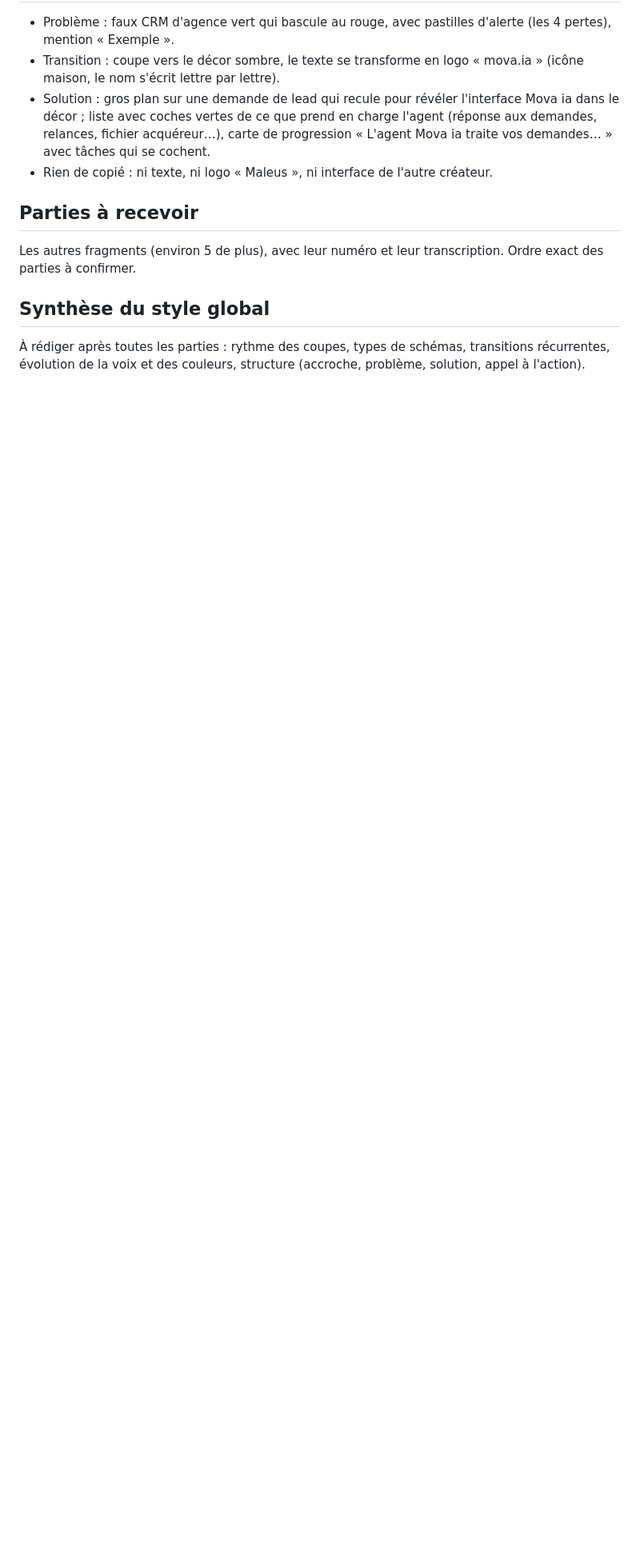
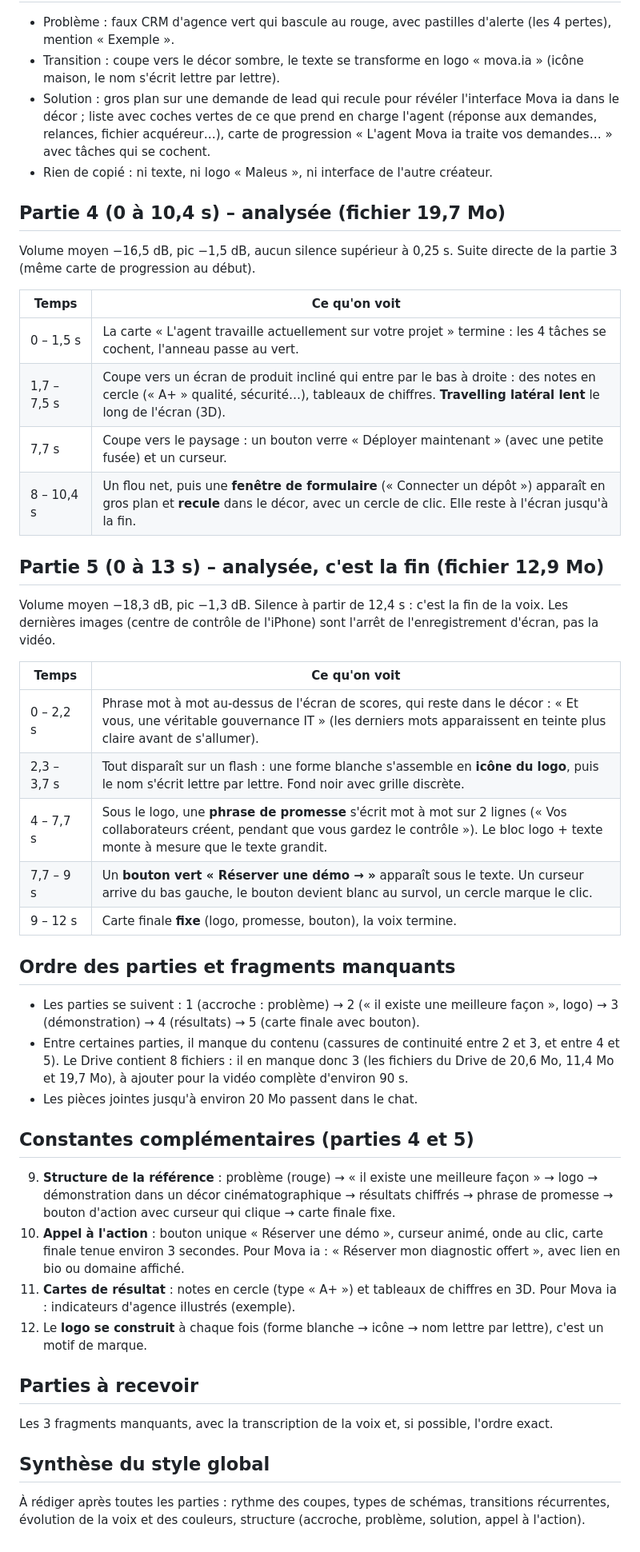
Before and after one commit to raphaelcabannemovaia-del/test-claude, a Markdown page: video-beta/reference-analyse.md, the part around the change. Shown at 80% size. Drawn GitHub-style; blank space fills up the shorter version.

Commit message:
Ajoute les parties 4 et 5 de la référence et l'ordre des fragments
Co-Authored-By: Claude Sonnet 5.5 <noreply@anthropic.com>
Claude-Session: https://claude.ai/code/session_01M4Ak5e7Aq8njCUaqMsCwb2

```diff
--- a/video-beta/reference-analyse.md
+++ b/video-beta/reference-analyse.md
@@ -59,8 +59,40 @@ Volume moyen −15,5 dB, pic −1,8 dB, aucun silence supérieur à 0,25 s.
 - Solution : gros plan sur une demande de lead qui recule pour révéler l'interface Mova ia dans le décor ; liste avec coches vertes de ce que prend en charge l'agent (réponse aux demandes, relances, fichier acquéreur…), carte de progression « L'agent Mova ia traite vos demandes… » avec tâches qui se cochent.
 - Rien de copié : ni texte, ni logo « Maleus », ni interface de l'autre créateur.
 
+## Partie 4 (0 à 10,4 s) – analysée (fichier 19,7 Mo)
+Volume moyen −16,5 dB, pic −1,5 dB, aucun silence supérieur à 0,25 s. Suite directe de la partie 3 (même carte de progression au début).
+
+| Temps | Ce qu'on voit |
+|---|---|
+| 0 – 1,5 s | La carte « L'agent travaille actuellement sur votre projet » termine : les 4 tâches se cochent, l'anneau passe au vert. |
+| 1,7 – 7,5 s | Coupe vers un écran de produit incliné qui entre par le bas à droite : des notes en cercle (« A+ » qualité, sécurité…), tableaux de chiffres. **Travelling latéral lent** le long de l'écran (3D). |
+| 7,7 s | Coupe vers le paysage : un bouton verre « Déployer maintenant » (avec une petite fusée) et un curseur. |
+| 8 – 10,4 s | Un flou net, puis une **fenêtre de formulaire** (« Connecter un dépôt ») apparaît en gros plan et **recule** dans le décor, avec un cercle de clic. Elle reste à l'écran jusqu'à la fin. |
+
+## Partie 5 (0 à 13 s) – analysée, c'est la fin (fichier 12,9 Mo)
+Volume moyen −18,3 dB, pic −1,3 dB. Silence à partir de 12,4 s : c'est la fin de la voix. Les dernières images (centre de contrôle de l'iPhone) sont l'arrêt de l'enregistrement d'écran, pas la vidéo.
+
+| Temps | Ce qu'on voit |
+|---|---|
+| 0 – 2,2 s | Phrase mot à mot au-dessus de l'écran de scores, qui reste dans le décor : « Et vous, une véritable gouvernance IT » (les derniers mots apparaissent en teinte plus claire avant de s'allumer). |
+| 2,3 – 3,7 s | Tout disparaît sur un flash : une forme blanche s'assemble en **icône du logo**, puis le nom s'écrit lettre par lettre. Fond noir avec grille discrète. |
+| 4 – 7,7 s | Sous le logo, une **phrase de promesse** s'écrit mot à mot sur 2 lignes (« Vos collaborateurs créent, pendant que vous gardez le contrôle »). Le bloc logo + texte monte à mesure que le texte grandit. |
+| 7,7 – 9 s | Un **bouton vert « Réserver une démo → »** apparaît sous le texte. Un curseur arrive du bas gauche, le bouton devient blanc au survol, un cercle marque le clic. |
+| 9 – 12 s | Carte finale **fixe** (logo, promesse, bouton), la voix termine. |
+
+## Ordre des parties et fragments manquants
+- Les parties se suivent : 1 (accroche : problème) → 2 (« il existe une meilleure façon », logo) → 3 (démonstration) → 4 (résultats) → 5 (carte finale avec bouton).
+- Entre certaines parties, il manque du contenu (cassures de continuité entre 2 et 3, et entre 4 et 5). Le Drive contient 8 fichiers : il en manque donc 3 (les fichiers du Drive de 20,6 Mo, 11,4 Mo et 19,7 Mo), à ajouter pour la vidéo complète d'environ 90 s.
+- Les pièces jointes jusqu'à environ 20 Mo passent dans le chat.
+
+## Constantes complémentaires (parties 4 et 5)
+9. **Structure de la référence** : problème (rouge) → « il existe une meilleure façon » → logo → démonstration dans un décor cinématographique → résultats chiffrés → phrase de promesse → bouton d'action avec curseur qui clique → carte finale fixe.
+10. **Appel à l'action** : bouton unique « Réserver une démo », curseur animé, onde au clic, carte finale tenue environ 3 secondes. Pour Mova ia : « Réserver mon diagnostic offert », avec lien en bio ou domaine affiché.
+11. **Cartes de résultat** : notes en cercle (type « A+ ») et tableaux de chiffres en 3D. Pour Mova ia : indicateurs d'agence illustrés (exemple).
+12. Le **logo se construit** à chaque fois (forme blanche → icône → nom lettre par lettre), c'est un motif de marque.
+
 ## Parties à recevoir
-Les autres fragments (environ 5 de plus), avec leur numéro et leur transcription. Ordre exact des parties à confirmer.
+Les 3 fragments manquants, avec la transcription de la voix et, si possible, l'ordre exact.
 
 ## Synthèse du style global
 À rédiger après toutes les parties : rythme des coupes, types de schémas, transitions récurrentes, évolution de la voix et des couleurs, structure (accroche, problème, solution, appel à l'action).
```
Also changed, not shown: video-beta/brief-projet.md (+1 -1 lines).
